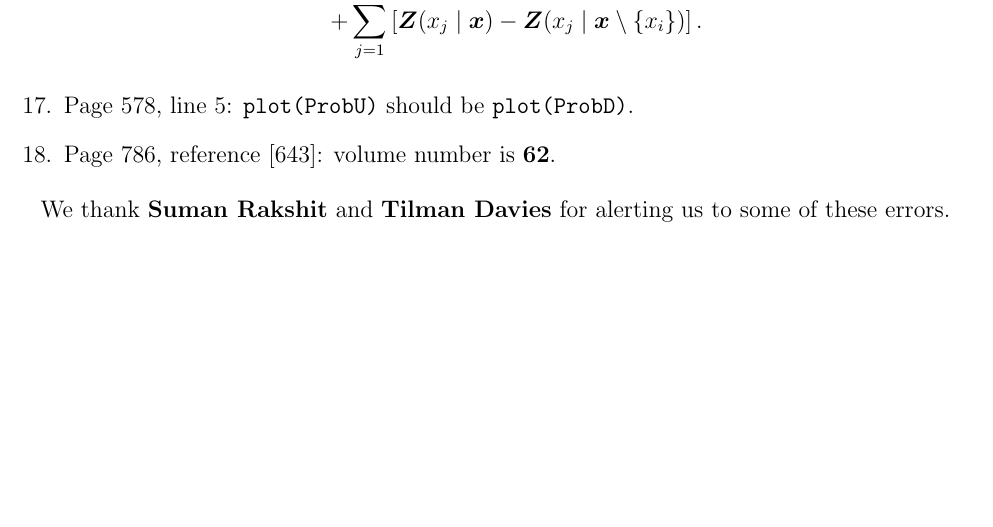
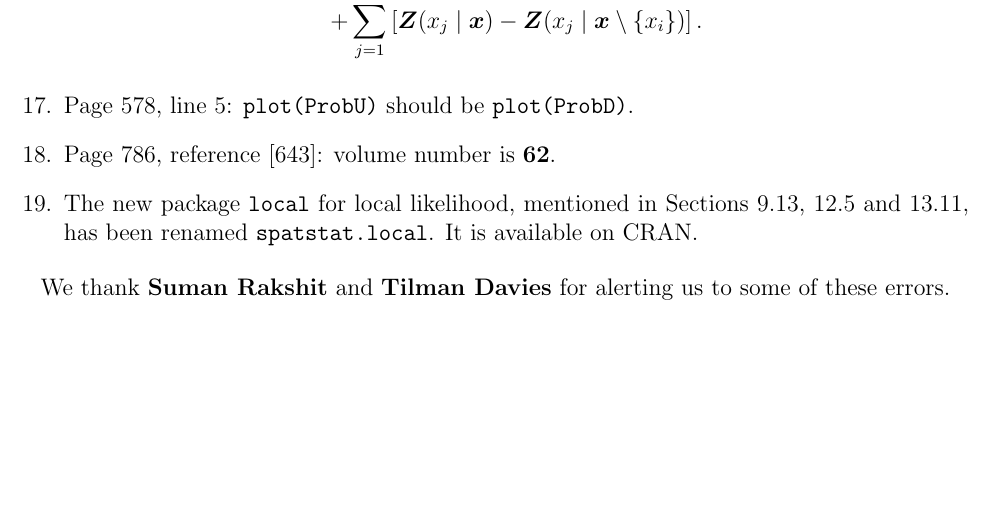
Before and after one commit to spatstat/book, a LaTeX document (errata.tex): part of page 2 of 2, cut so that both start at the same text. Compiled offline with pdfLaTeX.

Commit message:
Update errata

```diff
--- a/errata.tex
+++ b/errata.tex
@@ -91,6 +91,10 @@ and the right hand side of (13.57) should include
 \]
 \item Page 578, line 5: \texttt{plot(ProbU)} should be \texttt{plot(ProbD)}.
 \item Page 786, reference [643]: volume number is \textbf{62}.
+\item
+  The new package \texttt{local} for local likelihood, mentioned
+  in Sections~9.13, 12.5 and 13.11, has been renamed \texttt{spatstat.local}.
+  It is available on CRAN.
 \end{enumerate}
 
 We thank \textbf{Suman Rakshit} and \textbf{Tilman Davies}
```
Also changed, not shown: errata.pdf.
